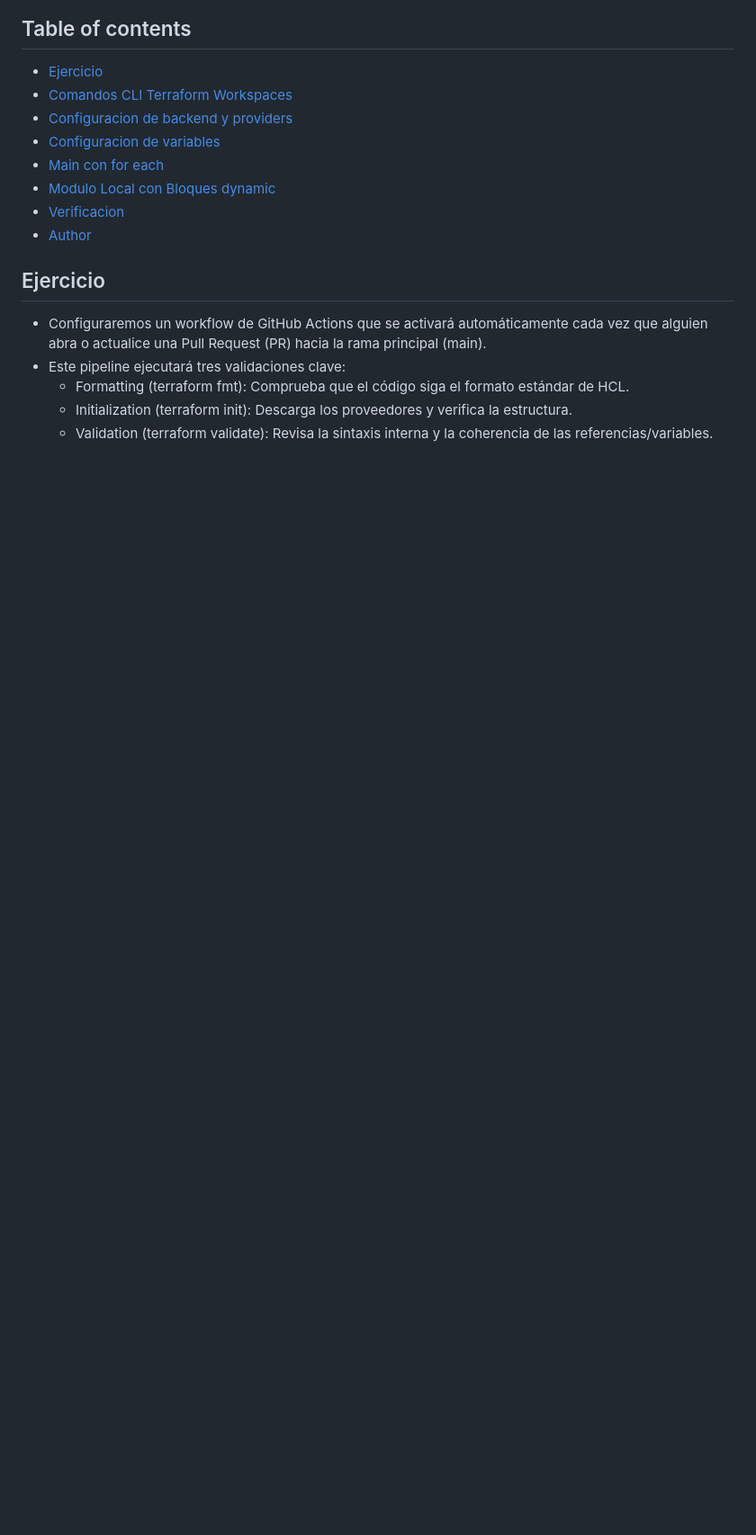
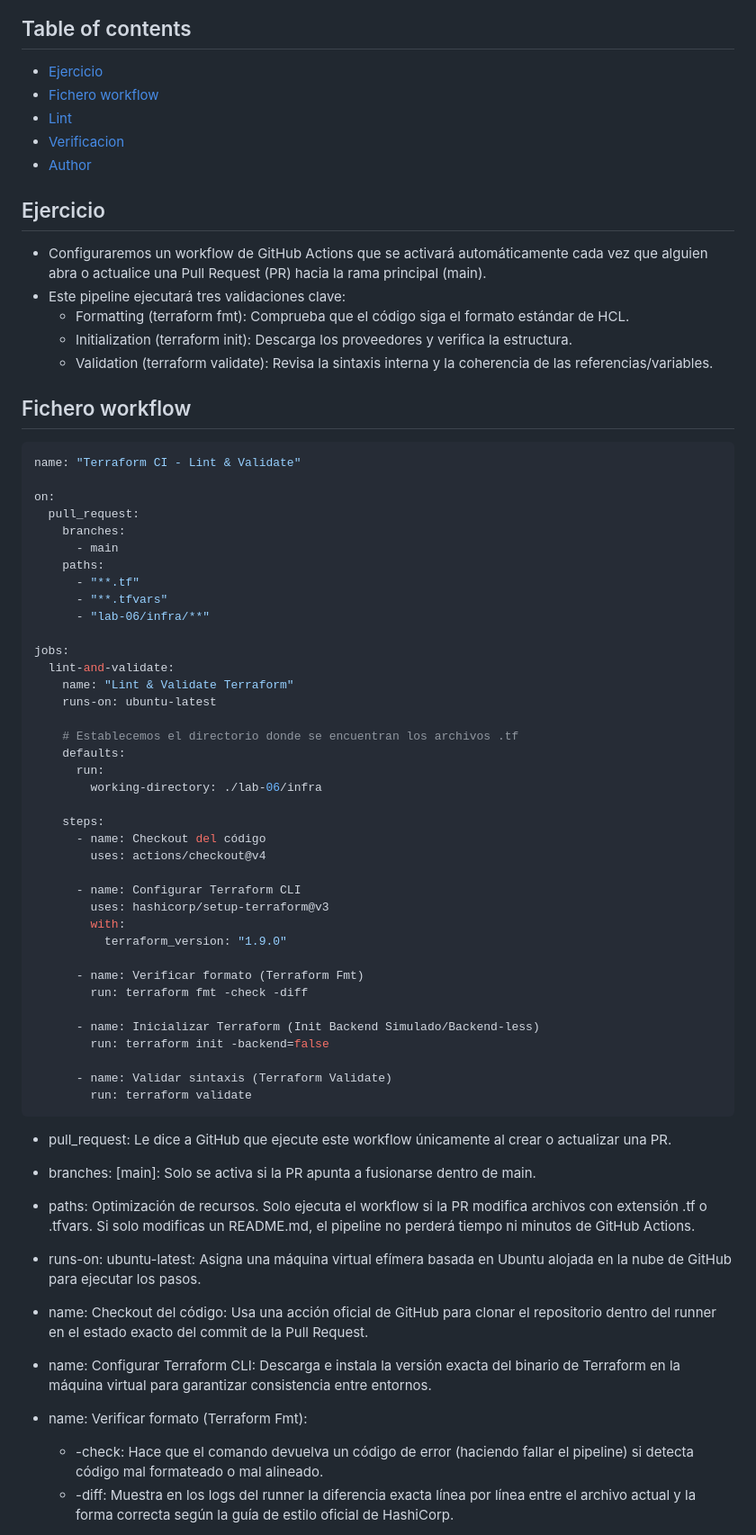
Before and after one commit to mamoros-dev/terraform-labs, a Markdown page: lab-06/README.md, the part around one of its changes. Shown at 90% size. GitHub-like rendering; blank space fills up the shorter version.

Commit message:
docs: update readme.md

````diff
--- a/lab-06/README.md
+++ b/lab-06/README.md
@@ -7,11 +7,8 @@
 ## Table of contents
 
 - [Ejercicio](#ejercicio)
-- [Comandos CLI Terraform Workspaces](#comandos-cli-terraform-workspaces)
-- [Configuracion de backend y providers](#configuracion-de-backend-y-providers)
-- [Configuracion de variables](#configuracion-de-variables)
-- [Main con for each](#main-con-for-each)
-- [Modulo Local con Bloques dynamic](#modulo-local-con-bloques-dynamic)
+- [Fichero workflow](#fichero-workflow)
+- [Lint](#lint)
 - [Verificacion](#verificacion)
 - [Author](#author)
 
@@ -22,3 +19,62 @@
     - Formatting (terraform fmt): Comprueba que el código siga el formato estándar de HCL.
     - Initialization (terraform init): Descarga los proveedores y verifica la estructura.
     - Validation (terraform validate): Revisa la sintaxis interna y la coherencia de las referencias/variables.
+
+## Fichero workflow
+
+```bash
+name: "Terraform CI - Lint & Validate"
+
+on:
+  pull_request:
+    branches:
+      - main
+    paths:
+      - "**.tf"
+      - "**.tfvars"
+      - "lab-06/infra/**"
+
+jobs:
+  lint-and-validate:
+    name: "Lint & Validate Terraform"
+    runs-on: ubuntu-latest
+
+    # Establecemos el directorio donde se encuentran los archivos .tf
+    defaults:
+      run:
+        working-directory: ./lab-06/infra
+
+    steps:
+      - name: Checkout del código
+        uses: actions/checkout@v4
+
+      - name: Configurar Terraform CLI
+        uses: hashicorp/setup-terraform@v3
+        with:
+          terraform_version: "1.9.0"
+
+      - name: Verificar formato (Terraform Fmt)
+        run: terraform fmt -check -diff
+
+      - name: Inicializar Terraform (Init Backend Simulado/Backend-less)
+        run: terraform init -backend=false
+
+      - name: Validar sintaxis (Terraform Validate)
+        run: terraform validate
+```
++ pull_request: Le dice a GitHub que ejecute este workflow únicamente al crear o actualizar una PR.
+
++ branches: [main]: Solo se activa si la PR apunta a fusionarse dentro de main.
+
++ paths: Optimización de recursos. Solo ejecuta el workflow si la PR modifica archivos con extensión .tf o .tfvars. Si solo modificas un README.md, el pipeline no perderá tiempo ni minutos de GitHub Actions.
+
++ runs-on: ubuntu-latest: Asigna una máquina virtual efímera basada en Ubuntu alojada en la nube de GitHub para ejecutar los pasos.
+
++ name: Checkout del código: Usa una acción oficial de GitHub para clonar el repositorio dentro del runner en el estado exacto del commit de la Pull Request.
+
++ name: Configurar Terraform CLI: Descarga e instala la versión exacta del binario de Terraform en la máquina virtual para garantizar consistencia entre entornos.
+
++ name: Verificar formato (Terraform Fmt):
+    - -check: Hace que el comando devuelva un código de error (haciendo fallar el pipeline) si detecta código mal formateado o mal alineado.
+    - -diff: Muestra en los logs del runner la diferencia exacta línea por línea entre el archivo actual y la forma correcta según la guía de estilo oficial de HashiCorp.
+
````
Also changed, not shown: other parts of lab-06/README.md (+48 -0 lines), lab-06/images/arquitectura.png (added), lab-06/images/workflow.png (added), lab-06/images/workflow2.png (added), 1 other file.
